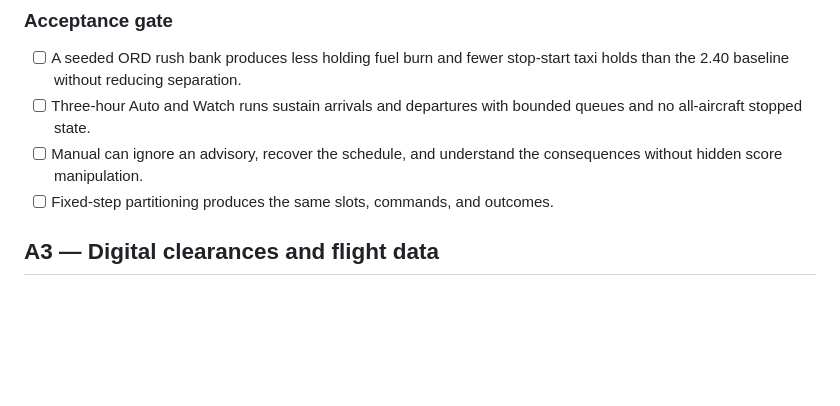
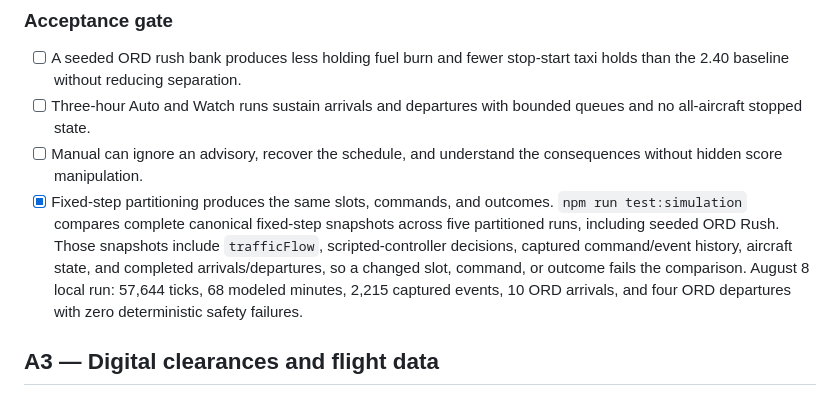
Before and after one commit to zippity-doo-da/airport-auto, a Markdown page: AIRPORT_GOALS.md, the part around the change. Drawn GitHub-style; blank space fills up the shorter version.

Commit message:
docs: record fixed-step flow acceptance

```diff
--- a/AIRPORT_GOALS.md
+++ b/AIRPORT_GOALS.md
@@ -415,7 +415,14 @@ advisory-only flow records; action-specific release policy remains open.
       queues and no all-aircraft stopped state.
 - [ ] Manual can ignore an advisory, recover the schedule, and understand the
       consequences without hidden score manipulation.
-- [ ] Fixed-step partitioning produces the same slots, commands, and outcomes.
+- [x] Fixed-step partitioning produces the same slots, commands, and outcomes.
+  `npm run test:simulation` compares complete canonical fixed-step snapshots
+  across five partitioned runs, including seeded ORD Rush. Those snapshots
+  include `trafficFlow`, scripted-controller decisions, captured command/event
+  history, aircraft state, and completed arrivals/departures, so a changed slot,
+  command, or outcome fails the comparison. August 8 local run: 57,644 ticks,
+  68 modeled minutes, 2,215 captured events, 10 ORD arrivals, and four ORD
+  departures with zero deterministic safety failures.
 
 ## A3 — Digital clearances and flight data
 
```
